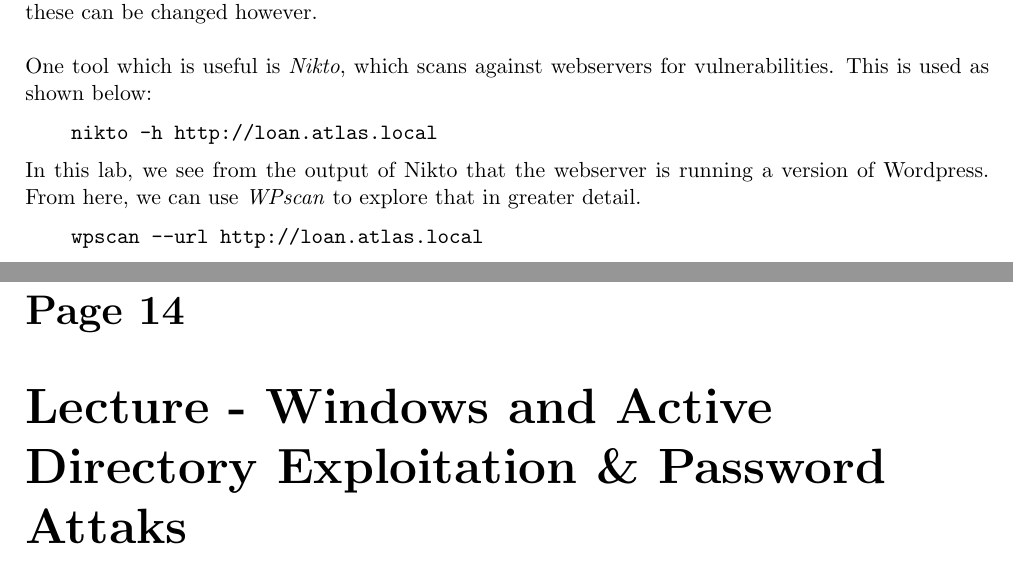
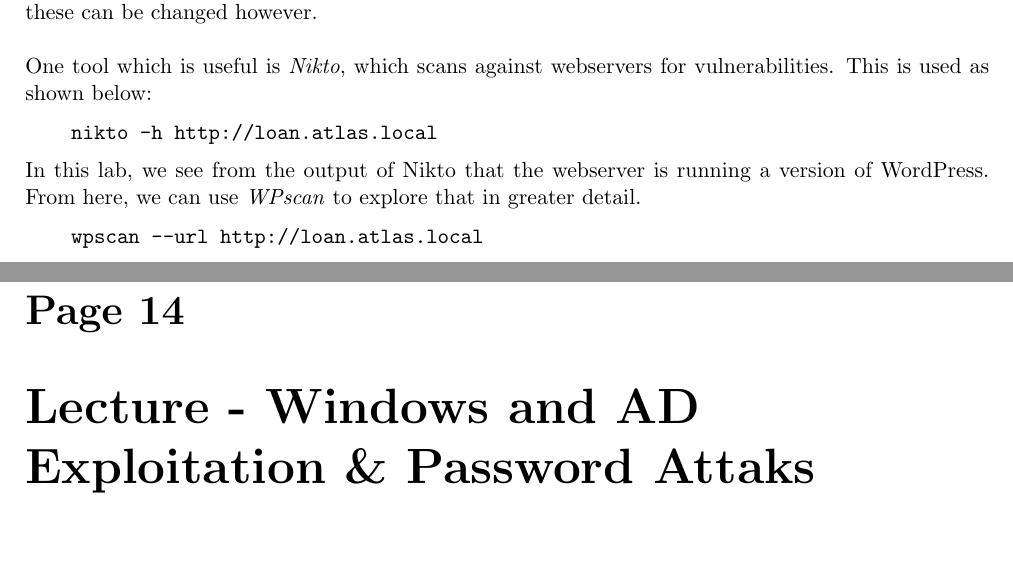
Before and after one commit to ThomasBoxall/uni-notes, a LaTeX document (01-L5/M30239-EHACK/M30239-EHACK.tex, which reads 01-L5/M30239-EHACK/pages/2024-01-25.tex, 01-L5/M30239-EHACK/pages/2024-04-29.tex): two parts of pages 7 and 32 of 36, joined at a grey line, cut so that both start at the same text, the shorter picture padded with empty space. Compiled offline with pdfLaTeX.

Commit message:
proof read all here currently

```diff
--- a/01-L5/M30239-EHACK/pages/2024-01-25.tex
+++ b/01-L5/M30239-EHACK/pages/2024-01-25.tex
@@ -55,7 +55,7 @@
     nikto -h http://loan.atlas.local
 \end{verbatim}
 
-In this lab, we see from the output of Nikto that the webserver is running a version of Wordpress. From here, we can use \textit{WPscan} to explore that in greater detail.
+In this lab, we see from the output of Nikto that the webserver is running a version of WordPress. From here, we can use \textit{WPscan} to explore that in greater detail.
 \begin{verbatim}
     wpscan --url http://loan.atlas.local
 \end{verbatim}
--- a/01-L5/M30239-EHACK/pages/2024-04-29.tex
+++ b/01-L5/M30239-EHACK/pages/2024-04-29.tex
@@ -1,4 +1,4 @@
-\taughtsession{Lecture}{Windows and Active Directory Exploitation \& Password Attaks}{2024-04-29}{09:00}{Tobi}{}
+\taughtsession{Lecture}{Windows and AD Exploitation \& Password Attaks}{2024-04-29}{09:00}{Tobi}{}
 
 AD Exploitation is a beast of its own, we will quickly cover it today however it is a full course of it's own. In the real world - penetration testers would specialise in an area, web apps being one or AD \& Corporate Infrastructure being another.\\
 
```
Also changed, not shown: 01-L5/M30239-EHACK/M30239-EHACK.pdf.
